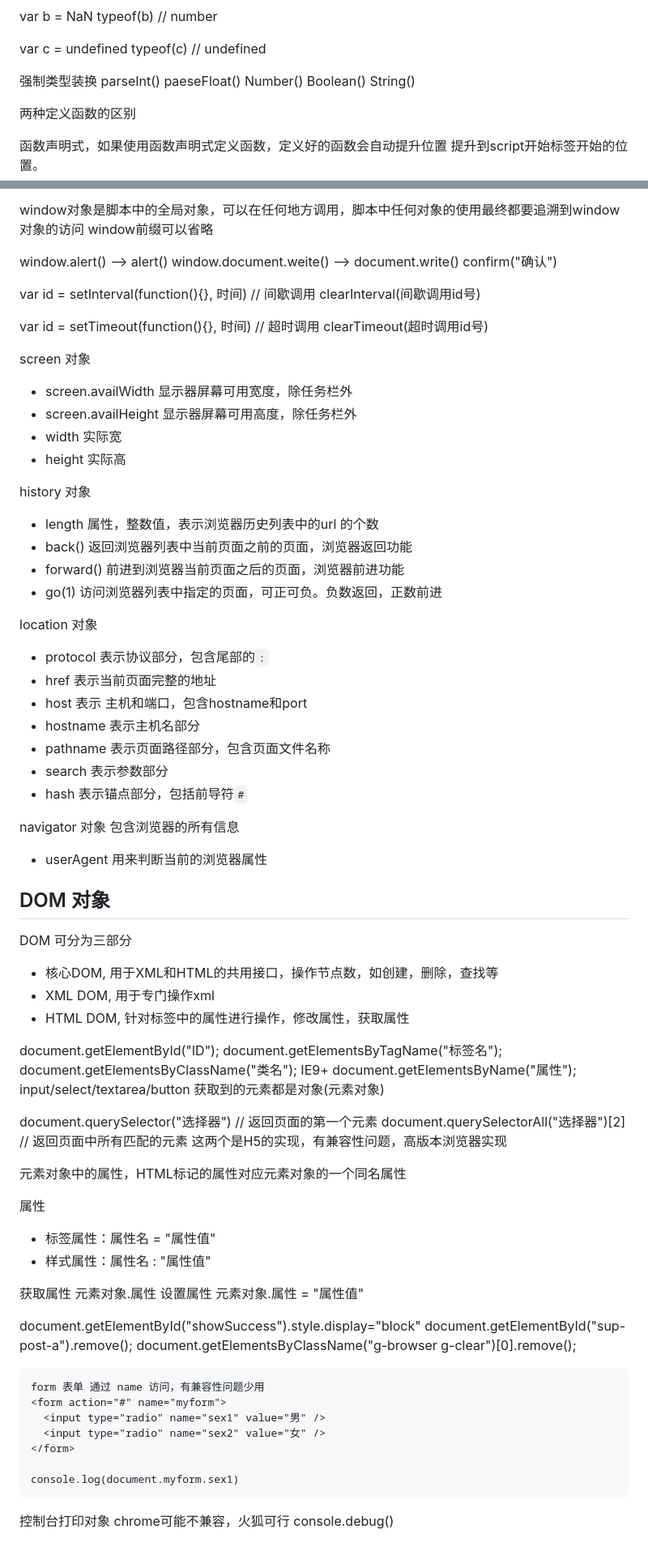
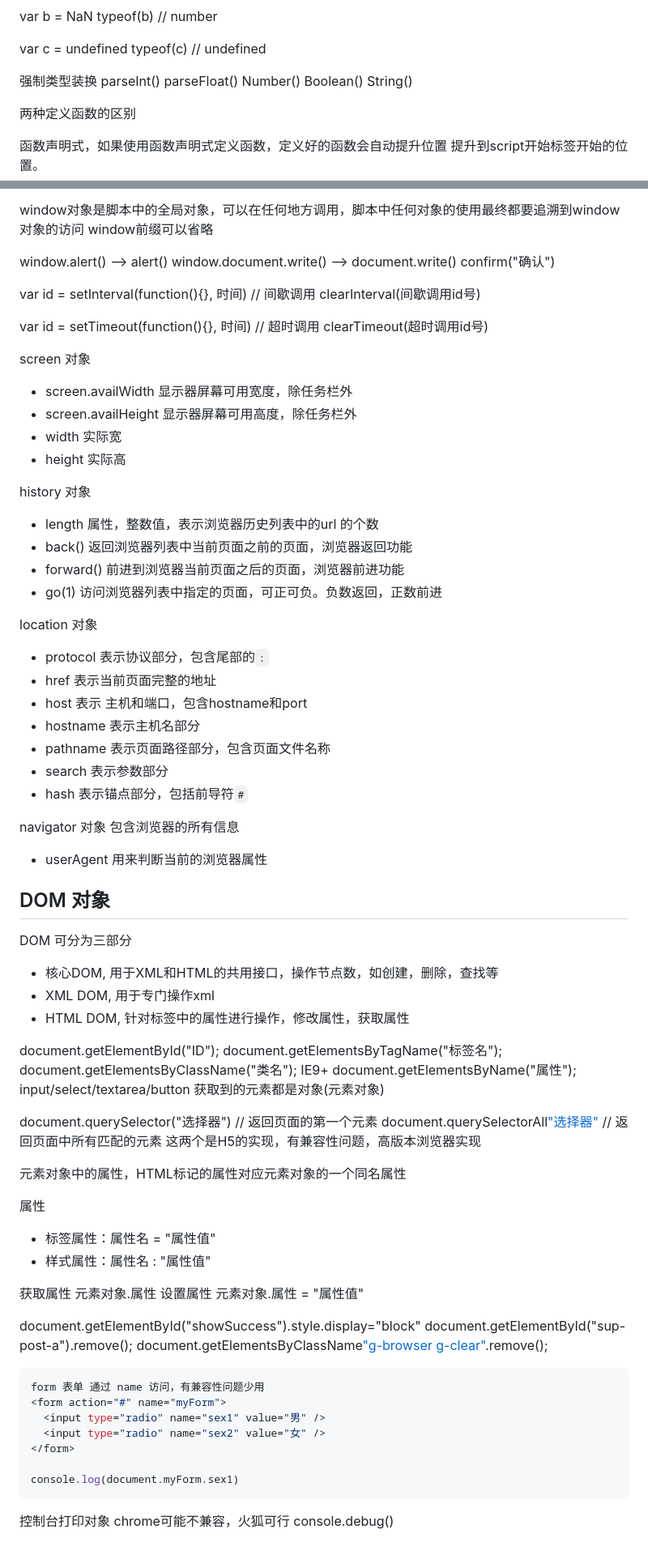
Before and after one commit to liurongsheng/CodeCamp, a Markdown page: JS专题/JS基础.md, 2 parts joined by grey strips. Shown: that part at 81% size. Drawn GitHub-style.

````diff
--- a/JS专题/JS基础.md
+++ b/JS专题/JS基础.md
@@ -73,7 +85,7 @@ typeof(c) // undefined
 
 强制类型装换
 parseInt()
-paeseFloat()
+parseFloat()
 Number()
 Boolean()
 String()
@@ -196,7 +248,7 @@ window对象是脚本中的全局对象，可以在任何地方调用，脚本
 window前缀可以省略
 
 window.alert()  --> alert()
-window.document.weite()  --> document.write()
+window.document.write()  --> document.write()
 confirm("确认")
 
 var id = setInterval(function(){}, 时间) // 间歇调用
@@ -206,18 +258,21 @@ var id = setTimeout(function(){}, 时间) // 超时调用
 clearTimeout(超时调用id号)
 
 screen 对象
+
 - screen.availWidth 显示器屏幕可用宽度，除任务栏外
 - screen.availHeight 显示器屏幕可用高度，除任务栏外
 - width 实际宽
 - height 实际高
 
 history 对象
+
 - length 属性，整数值，表示浏览器历史列表中的url 的个数
 - back()  返回浏览器列表中当前页面之前的页面，浏览器返回功能
 - forward() 前进到浏览器当前页面之后的页面，浏览器前进功能
 - go(1) 访问浏览器列表中指定的页面，可正可负。负数返回，正数前进
 
 location 对象
+
 - protocol 表示协议部分，包含尾部的`:`
 - href 表示当前页面完整的地址
 - host 表示 主机和端口，包含hostname和port
@@ -227,10 +282,13 @@ location 对象
 - hash 表示锚点部分，包括前导符`#`
 
 navigator 对象 包含浏览器的所有信息
+
 - userAgent 用来判断当前的浏览器属性
 
 ## DOM 对象
+
 DOM 可分为三部分
+
 - 核心DOM, 用于XML和HTML的共用接口，操作节点数，如创建，删除，查找等
 - XML DOM, 用于专门操作xml
 - HTML DOM, 针对标签中的属性进行操作，修改属性，获取属性
@@ -242,29 +300,31 @@ document.getElementsByName("属性"); input/select/textarea/button
 获取到的元素都是对象(元素对象)
 
 document.querySelector("选择器") // 返回页面的第一个元素
-document.querySelectorAll("选择器")[2] // 返回页面中所有匹配的元素
+document.querySelectorAll["选择器"](2) // 返回页面中所有匹配的元素
 这两个是H5的实现，有兼容性问题，高版本浏览器实现
 
 元素对象中的属性，HTML标记的属性对应元素对象的一个同名属性
 
 属性
-  - 标签属性：属性名 = "属性值"
-  - 样式属性：属性名 : "属性值"
+
+- 标签属性：属性名 = "属性值"
+- 样式属性：属性名 : "属性值"
 
 获取属性 元素对象.属性
 设置属性 元素对象.属性 = "属性值"
 
 document.getElementById("showSuccess").style.display="block"
 document.getElementById("sup-post-a").remove();
-document.getElementsByClassName("g-browser g-clear")[0].remove();
-```
+document.getElementsByClassName["g-browser g-clear"](0).remove();
+
+```js
 form 表单 通过 name 访问，有兼容性问题少用
-<form action="#" name="myform">
+<form action="#" name="myForm">
   <input type="radio" name="sex1" value="男" />
   <input type="radio" name="sex2" value="女" />
 </form>
 
-console.log(document.myform.sex1)
+console.log(document.myForm.sex1)
 ```
 
 控制台打印对象 chrome可能不兼容，火狐可行
````
Also changed, not shown: other parts of JS专题/JS基础.md (+63 -11 lines), Node/classNames包.md (added, +24 -0 lines), Node包管理npm和yarn.md (renamed from npm技巧与package.json.md, +57 -20 lines).
